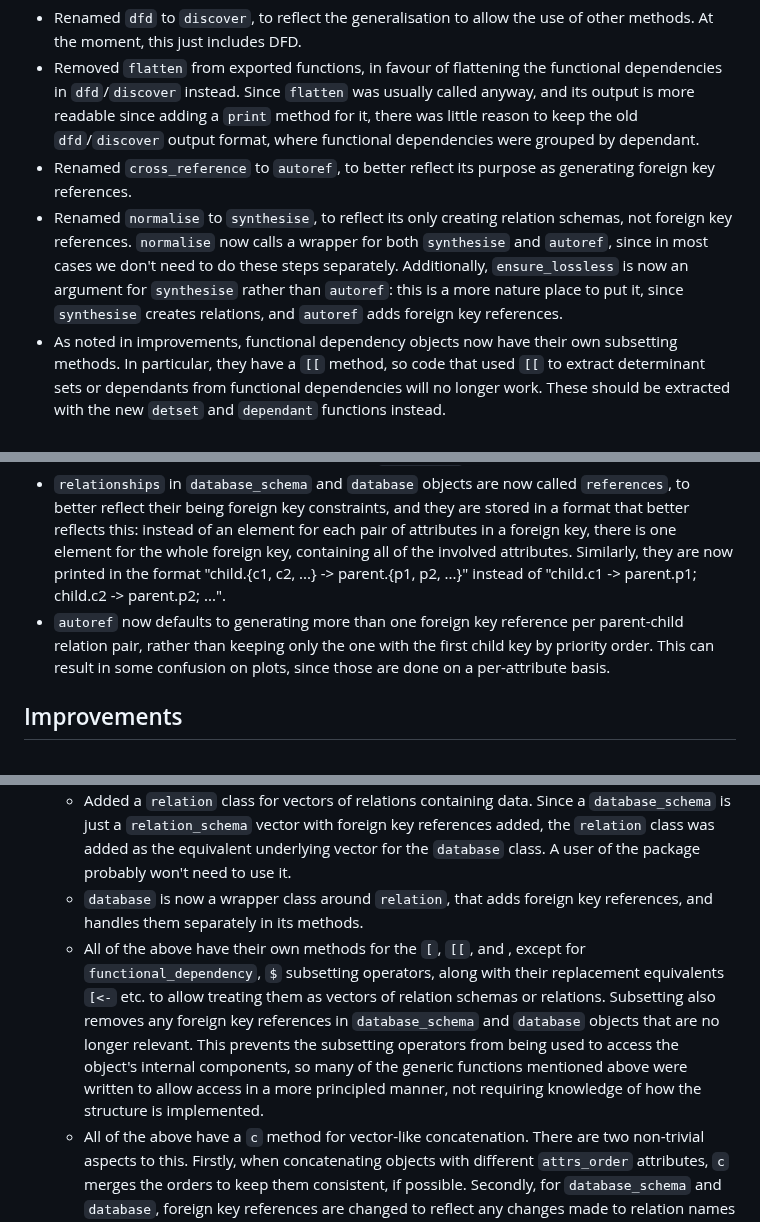
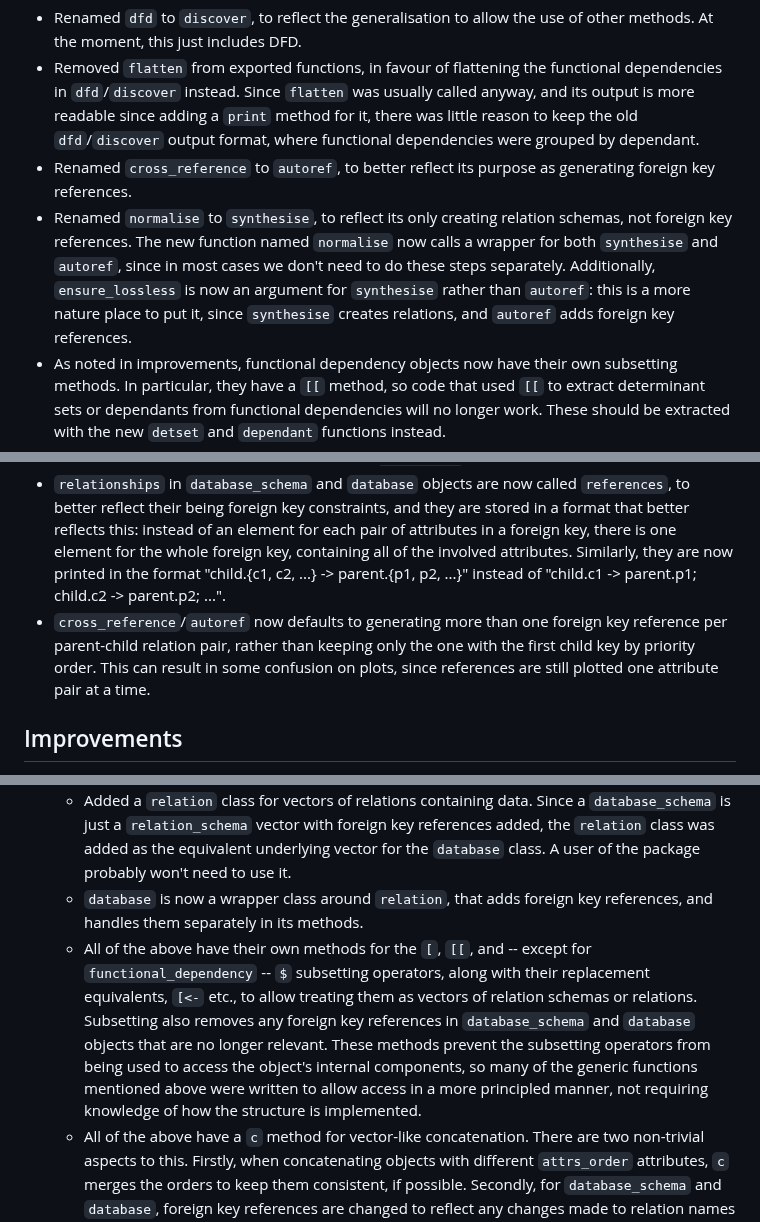
Before and after one commit to CharnelMouse/autodb, a Markdown page: NEWS.md, 3 parts joined by grey strips. Rendered like a GitHub page.

Commit message:
Adjust news

```diff
--- a/NEWS.md
+++ b/NEWS.md
@@ -5,12 +5,12 @@
 * Renamed `dfd` to `discover`, to reflect the generalisation to allow the use of other methods. At the moment, this just includes DFD.
 * Removed `flatten` from exported functions, in favour of flattening the functional dependencies in `dfd`/`discover` instead. Since `flatten` was usually called anyway, and its output is more readable since adding a `print` method for it, there was little reason to keep the old `dfd`/`discover` output format, where functional dependencies were grouped by dependant.
 * Renamed `cross_reference` to `autoref`, to better reflect its purpose as generating foreign key references.
-* Renamed `normalise` to `synthesise`, to reflect its only creating relation schemas, not foreign key references. `normalise` now calls a wrapper for both `synthesise` and `autoref`, since in most cases we don't need to do these steps separately. Additionally, `ensure_lossless` is now an argument for `synthesise` rather than `autoref`: this is a more nature place to put it, since `synthesise` creates relations, and `autoref` adds foreign key references.
+* Renamed `normalise` to `synthesise`, to reflect its only creating relation schemas, not foreign key references. The new function named `normalise` now calls a wrapper for both `synthesise` and `autoref`, since in most cases we don't need to do these steps separately. Additionally, `ensure_lossless` is now an argument for `synthesise` rather than `autoref`: this is a more nature place to put it, since `synthesise` creates relations, and `autoref` adds foreign key references.
 * As noted in improvements, functional dependency objects now have their own subsetting methods. In particular, they have a `[[` method, so code that used `[[` to extract determinant sets or dependants from functional dependencies will no longer work. These should be extracted with the new `detset` and `dependant` functions instead.
 * Similarly, the `database` class has its own subsetting methods, so components must be extracted with `records`, `keys`, and so on.
 * The `database` class no longer assigns a `parents` attribute to each relation, since this duplicates the foreign key reference information given in `references`.
 * `relationships` in `database_schema` and `database` objects are now called `references`, to better reflect their being foreign key constraints, and they are stored in a format that better reflects this: instead of an element for each pair of attributes in a foreign key, there is one element for the whole foreign key, containing all of the involved attributes. Similarly, they are now printed in the format "child.{c1, c2, ...} -> parent.{p1, p2, ...}" instead of "child.c1 -> parent.p1; child.c2 -> parent.p2; ...".
-* `autoref` now defaults to generating more than one foreign key reference per parent-child relation pair, rather than keeping only the one with the first child key by priority order. This can result in some confusion on plots, since those are done on a per-attribute basis.
+* `cross_reference`/`autoref` now defaults to generating more than one foreign key reference per parent-child relation pair, rather than keeping only the one with the first child key by priority order. This can result in some confusion on plots, since references are still plotted one attribute pair at a time.
 
 ## Improvements
 
@@ -20,7 +20,7 @@
     * Added a `database_schema` class for database schemas, as returned by `normalise`. This inherits from `relation_schema`, and has foreign key references as an additional `references` attribute. There is a `merge_empty_keys` method that conserves validity of the foreign key references. Additionally, when the names of the contained relation schemas are changed using `names<-`, the references are changed to use the new names.
     * Added a `relation` class for vectors of relations containing data. Since a `database_schema` is just a `relation_schema` vector with foreign key references added, the `relation` class was added as the equivalent underlying vector for the `database` class. A user of the package probably won't need to use it.
     * `database` is now a wrapper class around `relation`, that adds foreign key references, and handles them separately in its methods.
-    * All of the above have their own methods for the `[`, `[[`, and , except for `functional_dependency`, `$` subsetting operators, along with their replacement equivalents `[<-` etc. to allow treating them as vectors of relation schemas or relations. Subsetting also removes any foreign key references in `database_schema` and `database` objects that are no longer relevant. This prevents the subsetting operators from being used to access the object's internal components, so many of the generic functions mentioned above were written to allow access in a more principled manner, not requiring knowledge of how the structure is implemented.
+    * All of the above have their own methods for the `[`, `[[`, and -- except for `functional_dependency` -- `$` subsetting operators, along with their replacement equivalents, `[<-` etc., to allow treating them as vectors of relation schemas or relations. Subsetting also removes any foreign key references in `database_schema` and `database` objects that are no longer relevant. These methods prevent the subsetting operators from being used to access the object's internal components, so many of the generic functions mentioned above were written to allow access in a more principled manner, not requiring knowledge of how the structure is implemented.
     * All of the above have a `c` method for vector-like concatenation. There are two non-trivial aspects to this. Firstly, when concatenating objects with different `attrs_order` attributes, `c` merges the orders to keep them consistent, if possible. Secondly, for `database_schema` and `database`, foreign key references are changed to reflect any changes made to relation names to keep them unique.
     * All of the above have a `unique` method for vector-like removal of duplicate schemas / relations. This conserves validity of foreign key references for `database_schema` and `database` objects. For `relation` and `database` objects, duplication doesn't require records to be kept in the same order.
 * Added some basic database creation/manipulation generic functions for the above data structures:
```
Also changed, not shown: other parts of NEWS.md (+2 -2 lines).
